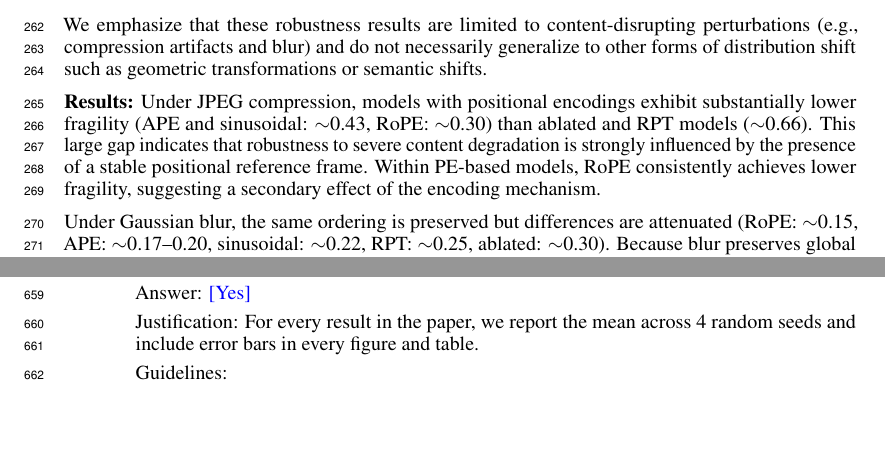
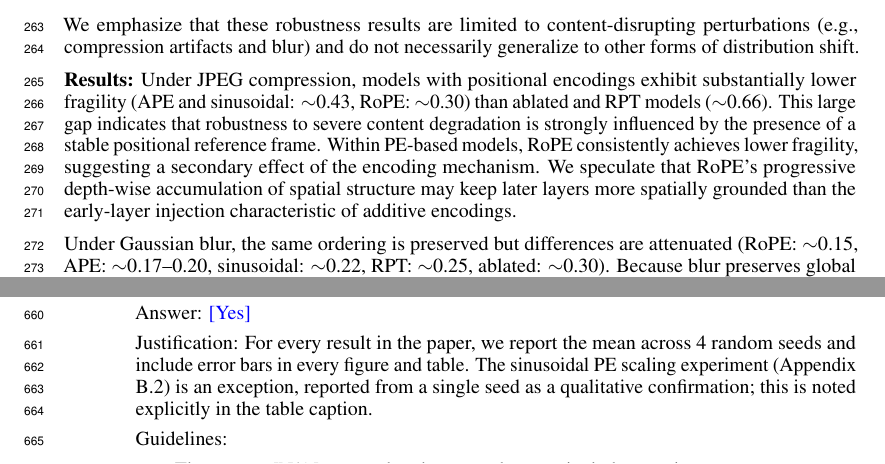
Before and after one commit to mahmoud-mannes/vit-encoding-paper, a LaTeX paper (paper/main.tex, which reads paper/checklist.tex): two parts of pages 8 and 19 of 23, joined at a grey line, cut so that both start at the same text, the shorter picture padded with empty space. Compiled offline with pdfLaTeX.

Commit message:
Final FINAL Draft of Paper.

```diff
--- a/paper/checklist.tex
+++ b/paper/checklist.tex
@@ -96,7 +96,7 @@
 \item {\bf Experiment statistical significance}
     \item[] Question: Does the paper report error bars suitably and correctly defined or other appropriate information about the statistical significance of the experiments?
     \item[] Answer: \answerYes{} % Replace by \answerYes{}, \answerNo{}, or \answerNA{}.
-    \item[] Justification: For every result in the paper, we report the mean across 4 random seeds and include error bars in every figure and table.
+    \item[] Justification: For every result in the paper, we report the mean across 4 random seeds and include error bars in every figure and table. The sinusoidal PE scaling experiment (Appendix B.2) is an exception, reported from a single seed as a qualitative confirmation; this is noted explicitly in the table caption.
     \item[] Guidelines:
     \begin{itemize}
         \item The answer \answerNA{} means that the paper does not include experiments.
--- a/paper/main.tex
+++ b/paper/main.tex
@@ -331,15 +331,14 @@ where $A_{\mathrm{normal}}$ and $A_{\mathrm{shift}}$ denote accuracy on clean an
 
     We include \textbf{Random Permutation Training (RPT)} as a critical control, allowing us to distinguish between the mere presence of positional signals and the emergence of a consistent positional reference frame.
 
-    We emphasize that these robustness results are limited to content-disrupting perturbations (e.g., compression artifacts and blur) and do not necessarily generalize to other forms of distribution shift such as geometric transformations or semantic shifts.
+    We emphasize that these robustness results are limited to content-disrupting perturbations (e.g., compression artifacts and blur) and do not necessarily generalize to other forms of distribution shift.
 
     \textbf{Results:}
-    Under JPEG compression, models with positional encodings exhibit substantially lower fragility (APE and sinusoidal: $\sim$0.43, RoPE: $\sim$0.30) than ablated and RPT models ($\sim$0.66). This large gap indicates that robustness to severe content degradation is strongly influenced by the presence of a stable positional reference frame. Within PE-based models, RoPE consistently achieves lower fragility, suggesting a secondary effect of the encoding mechanism.
+    Under JPEG compression, models with positional encodings exhibit substantially lower fragility (APE and sinusoidal: $\sim$0.43, RoPE: $\sim$0.30) than ablated and RPT models ($\sim$0.66). This large gap indicates that robustness to severe content degradation is strongly influenced by the presence of a stable positional reference frame. Within PE-based models, RoPE consistently achieves lower fragility, suggesting a secondary effect of the encoding mechanism. We speculate that RoPE's progressive depth-wise accumulation of spatial structure may keep later layers more spatially grounded than the early-layer injection characteristic of additive encodings.
 
     Under Gaussian blur, the same ordering is preserved but differences are attenuated (RoPE: $\sim$0.15, APE: $\sim$0.17--0.20, sinusoidal: $\sim$0.22, RPT: $\sim$0.25, ablated: $\sim$0.30). Because blur preserves global structure, it provides a weaker test of reliance on content-based cues, reducing the separation between models.
 
     Taken together, these results support a two-level interpretation: (1) the emergence of a stable positional reference frame appears to be a dominant factor associated with robustness, and (2) the specific encoding mechanism introduces secondary variation, with RoPE exhibiting consistently lower fragility.
-
     Crucially, the poor robustness of RPT models shows that the mere presence of positional embeddings is insufficient: robustness appears to rely on learning a consistent mapping between token indices and spatial locations. This provides evidence for a relationship between the spatial organization patterns identified earlier and downstream robustness.
 
   \subsection{Linking Index-Based Spatial Organization to Robustness via Positional Scaling}
```
Also changed, not shown: paper/main.pdf, paper/checklist.tex (2 more changed lines), paper/main.tex (4 more changed lines), 2 other files.
